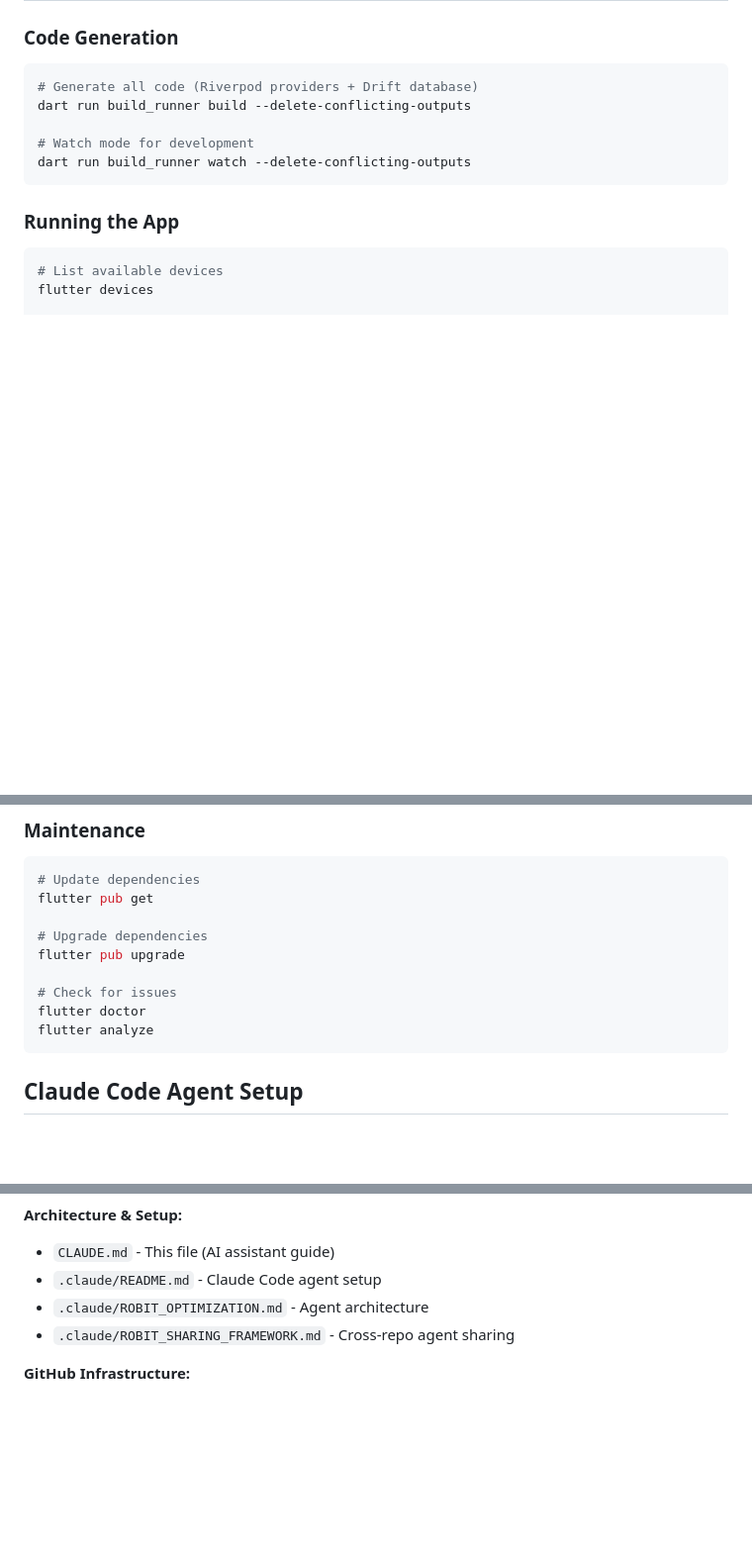
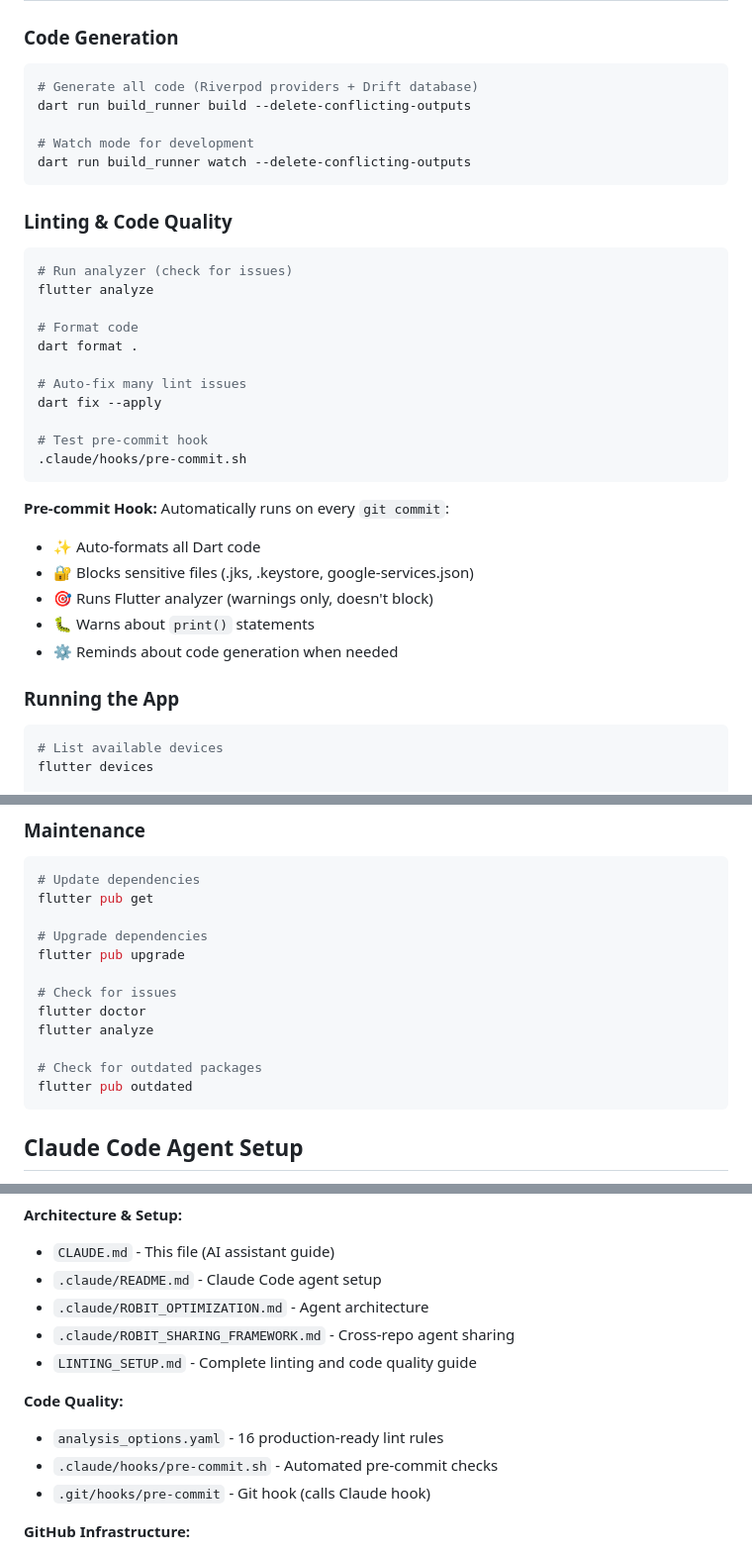
Before and after one commit to jukasdrj/bookstrack-web, a Markdown page: CLAUDE.md, 3 parts joined by grey strips. Shown at 99% size. Drawn GitHub-style; blank space fills up the shorter version.

````diff
--- a/CLAUDE.md
+++ b/CLAUDE.md
@@ -43,6 +43,28 @@ dart run build_runner build --delete-conflicting-outputs
 # Watch mode for development
 dart run build_runner watch --delete-conflicting-outputs
 ```
+
+### Linting & Code Quality
+```bash
+# Run analyzer (check for issues)
+flutter analyze
+
+# Format code
+dart format .
+
+# Auto-fix many lint issues
+dart fix --apply
+
+# Test pre-commit hook
+.claude/hooks/pre-commit.sh
+```
+
+**Pre-commit Hook:** Automatically runs on every `git commit`:
+- ✨ Auto-formats all Dart code
+- 🔐 Blocks sensitive files (.jks, .keystore, google-services.json)
+- 🎯 Runs Flutter analyzer (warnings only, doesn't block)
+- 🐛 Warns about `print()` statements
+- ⚙️ Reminds about code generation when needed
 
 ### Running the App
 ```bash
@@ -96,6 +118,9 @@ flutter pub upgrade
 # Check for issues
 flutter doctor
 flutter analyze
+
+# Check for outdated packages
+flutter pub outdated
 ```
 
 ## Claude Code Agent Setup
@@ -544,6 +637,12 @@ static final lightTheme = ThemeData(
 - `.claude/README.md` - Claude Code agent setup
 - `.claude/ROBIT_OPTIMIZATION.md` - Agent architecture
 - `.claude/ROBIT_SHARING_FRAMEWORK.md` - Cross-repo agent sharing
+- `LINTING_SETUP.md` - Complete linting and code quality guide
+
+**Code Quality:**
+- `analysis_options.yaml` - 16 production-ready lint rules
+- `.claude/hooks/pre-commit.sh` - Automated pre-commit checks
+- `.git/hooks/pre-commit` - Git hook (calls Claude hook)
 
 **GitHub Infrastructure:**
 - `.github/LABELS.md` - Label system reference (48 labels)
````
Also changed, not shown: other parts of CLAUDE.md (+114 -5 lines).
